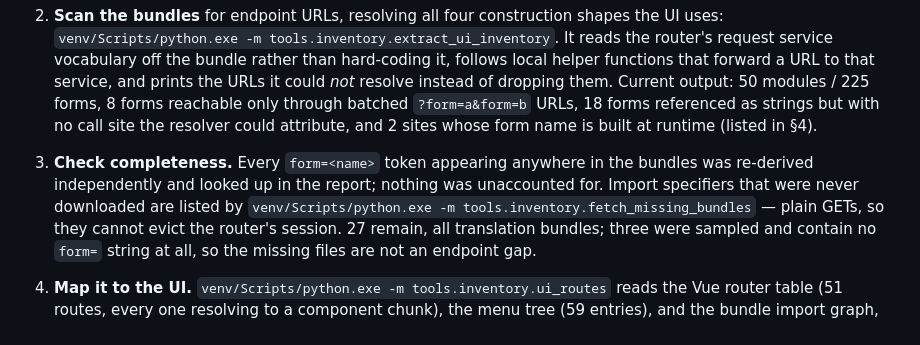
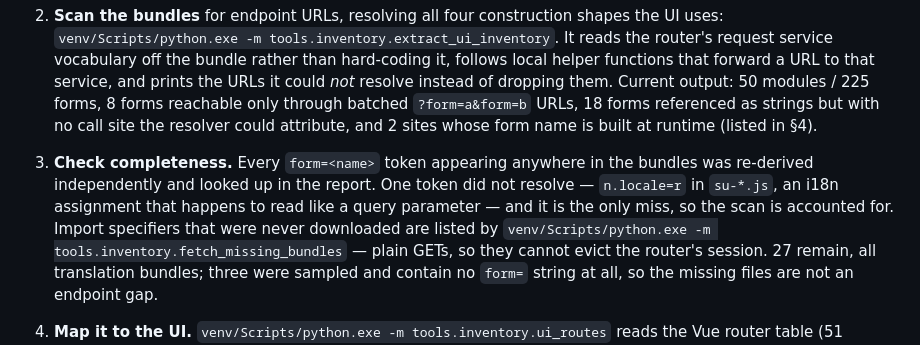
Before and after one commit to iambalaji-k/tplink-router-api, a Markdown page: docs/router-api-inventory.md, the part around the change. Drawn GitHub-style.

Commit message:
name the one token the completeness audit could not resolve
The audit re-derives every `form=<name>` in the bundles and looks it up in the
report. Exactly one does not resolve -- `n.locale=r` in su-*.js, an i18n
assignment that reads like a query parameter -- and the doc said "nothing was
unaccounted for" rather than stating that.

```diff
--- a/docs/router-api-inventory.md
+++ b/docs/router-api-inventory.md
@@ -123,8 +123,9 @@ choice of read verb is not arbitrary.
    `?form=a&form=b` URLs, 18 forms referenced as strings but with no call site the resolver could
    attribute, and 2 sites whose form name is built at runtime (listed in §4).
 3. **Check completeness.** Every `form=<name>` token appearing anywhere in the bundles was
-   re-derived independently and looked up in the report; nothing was unaccounted for. Import
-   specifiers that were never downloaded are listed by
+   re-derived independently and looked up in the report. One token did not resolve — `n.locale=r` in
+   `su-*.js`, an i18n assignment that happens to read like a query parameter — and it is the only
+   miss, so the scan is accounted for. Import specifiers that were never downloaded are listed by
    `venv/Scripts/python.exe -m tools.inventory.fetch_missing_bundles` — plain GETs, so they cannot
    evict the router's session. 27 remain, all translation bundles; three were sampled and contain no
    `form=` string at all, so the missing files are not an endpoint gap.
```
